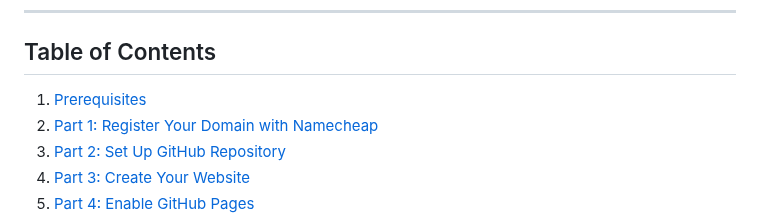
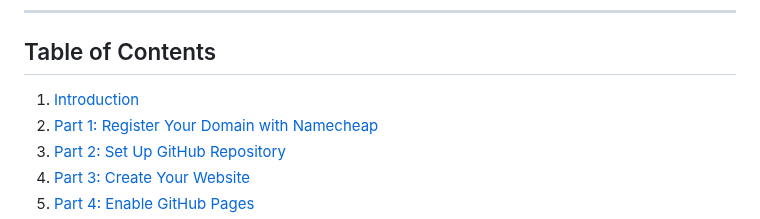
Before and after one commit to luka-utvic/lukautvic.me, a Markdown page: SETUP-GUIDE.md, the part around the change. Rendered like a GitHub page.

```diff
--- a/SETUP-GUIDE.md
+++ b/SETUP-GUIDE.md
@@ -7,7 +7,7 @@ By Luka Utvic | University of Illinois Chicago
 ---
 
 ## Table of Contents
-1. [Prerequisites](#prerequisites)
+1. [Introduction](#introduction)
 2. [Part 1: Register Your Domain with Namecheap](#part-1-register-your-domain-with-namecheap)
 3. [Part 2: Set Up GitHub Repository](#part-2-set-up-github-repository)
 4. [Part 3: Create Your Website](#part-3-create-your-website)
```
